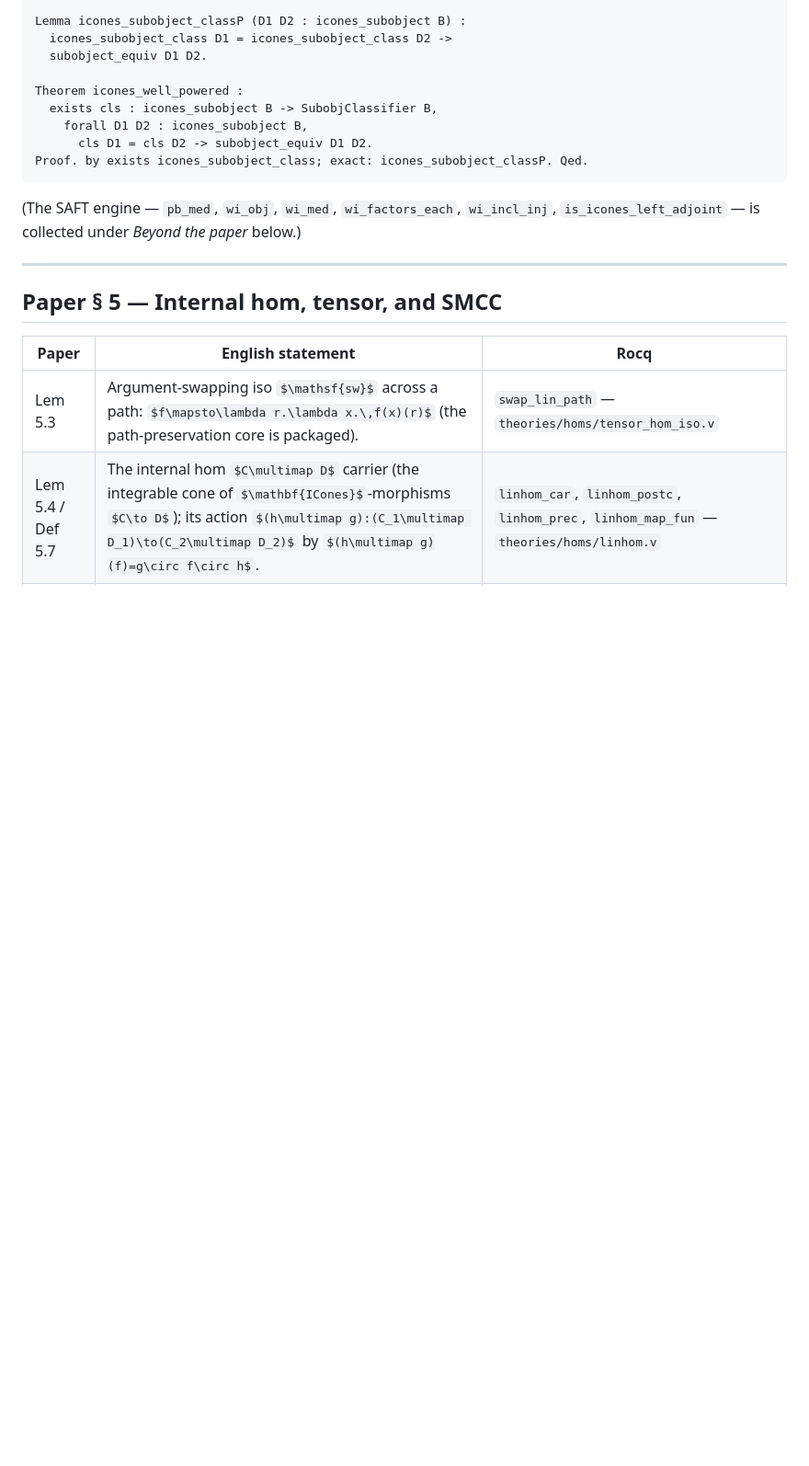
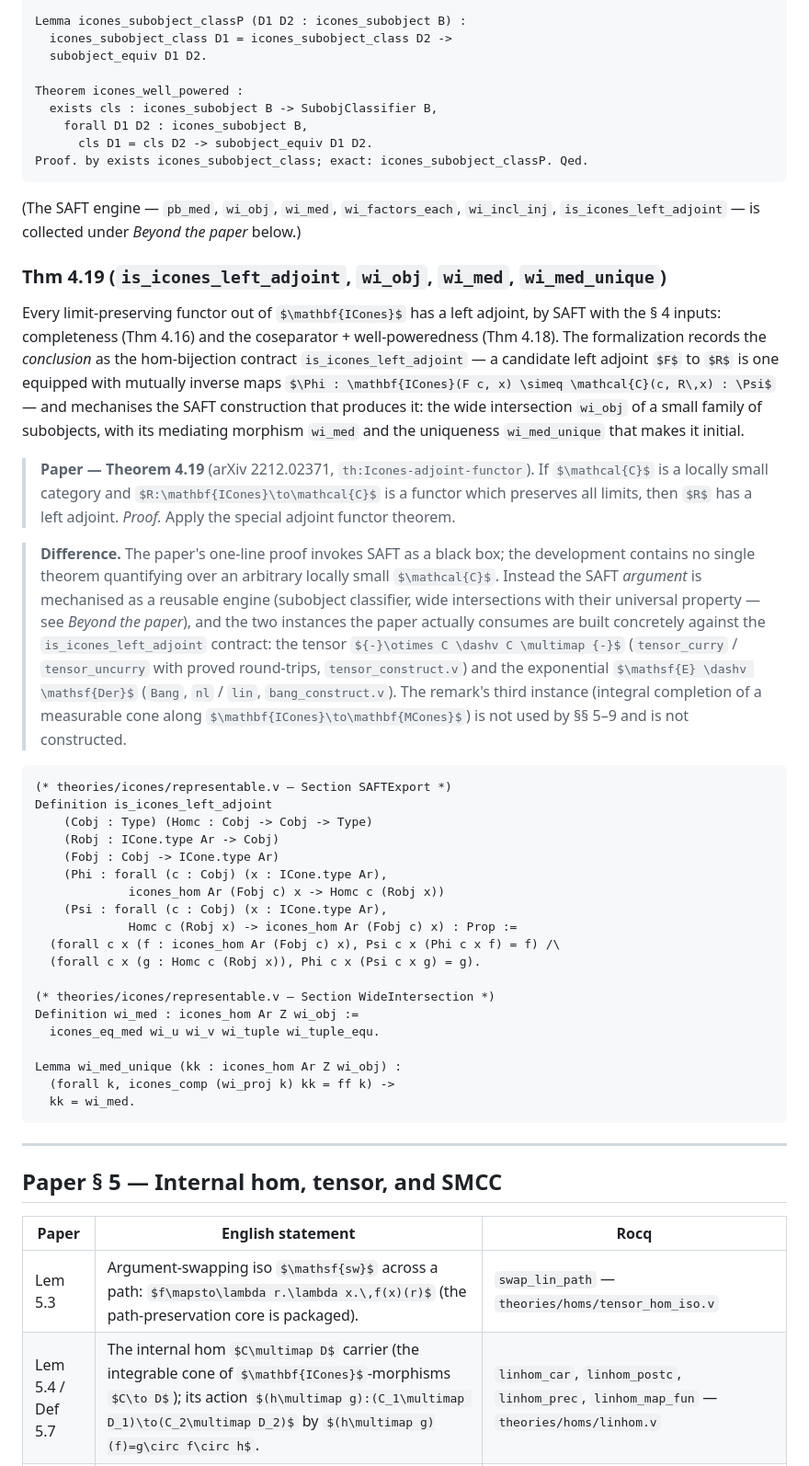
Before and after one commit to LLM4Rocq/icones-rocq, a Markdown page: docs/PAPER.md, the part around the change. Shown at 92% size. Rendered like a GitHub page; some formulas as TeX source; blank space fills up the shorter version.

Commit message:
docs(paper): add the missing Thm 4.19 detail block (SAFT left adjoint)
The § 4 overview table had a Thm 4.19 row but no detail entry, so the
card rendered without a Rocq statement. Add the block: the paper's
exact statement (th:Icones-adjoint-functor), the hom-bijection export
contract is_icones_left_adjoint and the wide-intersection mediating
morphism wi_med / wi_med_unique as the mechanised content, and a
Difference note stating honestly that no single arbitrary-C theorem
exists — the SAFT argument is a reusable engine plus the two concretely
built instances (tensor ⊣ ⊸, E ⊣ Der); the remark's MCones completion
instance is unused and not constructed.

Co-Authored-By: Claude Fable 5 <noreply@anthropic.com>

````diff
--- a/docs/PAPER.md
+++ b/docs/PAPER.md
@@ -1017,6 +1017,36 @@ Proof. by exists icones_subobject_class; exact: icones_subobject_classP. Qed.
 `wi_incl_inj`, `is_icones_left_adjoint` — is collected under
 *Beyond the paper* below.)
 
+### Thm 4.19 (`is_icones_left_adjoint`, `wi_obj`, `wi_med`, `wi_med_unique`)
+
+Every limit-preserving functor out of $\mathbf{ICones}$ has a left adjoint, by SAFT with the § 4 inputs: completeness (Thm 4.16) and the coseparator + well-poweredness (Thm 4.18). The formalization records the *conclusion* as the hom-bijection contract `is_icones_left_adjoint` — a candidate left adjoint $F$ to $R$ is one equipped with mutually inverse maps $\Phi : \mathbf{ICones}(F c, x) \simeq \mathcal{C}(c, R\,x) : \Psi$ — and mechanises the SAFT construction that produces it: the wide intersection `wi_obj` of a small family of subobjects, with its mediating morphism `wi_med` and the uniqueness `wi_med_unique` that makes it initial.
+
+> **Paper — Theorem 4.19** (arXiv 2212.02371, `th:Icones-adjoint-functor`). If $\mathcal{C}$ is a locally small category and $R:\mathbf{ICones}\to\mathcal{C}$ is a functor which preserves all limits, then $R$ has a left adjoint. *Proof.* Apply the special adjoint functor theorem.
+
+> **Difference.** The paper's one-line proof invokes SAFT as a black box; the development contains no single theorem quantifying over an arbitrary locally small $\mathcal{C}$. Instead the SAFT *argument* is mechanised as a reusable engine (subobject classifier, wide intersections with their universal property — see *Beyond the paper*), and the two instances the paper actually consumes are built concretely against the `is_icones_left_adjoint` contract: the tensor ${-}\otimes C \dashv C \multimap {-}$ (`tensor_curry` / `tensor_uncurry` with proved round-trips, `tensor_construct.v`) and the exponential $\mathsf{E} \dashv \mathsf{Der}$ (`Bang`, `nl` / `lin`, `bang_construct.v`). The remark's third instance (integral completion of a measurable cone along $\mathbf{ICones}\to\mathbf{MCones}$) is not used by §§ 5–9 and is not constructed.
+
+```coq
+(* theories/icones/representable.v — Section SAFTExport *)
+Definition is_icones_left_adjoint
+    (Cobj : Type) (Homc : Cobj -> Cobj -> Type)
+    (Robj : ICone.type Ar -> Cobj)
+    (Fobj : Cobj -> ICone.type Ar)
+    (Phi : forall (c : Cobj) (x : ICone.type Ar),
+             icones_hom Ar (Fobj c) x -> Homc c (Robj x))
+    (Psi : forall (c : Cobj) (x : ICone.type Ar),
+             Homc c (Robj x) -> icones_hom Ar (Fobj c) x) : Prop :=
+  (forall c x (f : icones_hom Ar (Fobj c) x), Psi c x (Phi c x f) = f) /\
+  (forall c x (g : Homc c (Robj x)), Phi c x (Psi c x g) = g).
+
+(* theories/icones/representable.v — Section WideIntersection *)
+Definition wi_med : icones_hom Ar Z wi_obj :=
+  icones_eq_med wi_u wi_v wi_tuple wi_tuple_equ.
+
+Lemma wi_med_unique (kk : icones_hom Ar Z wi_obj) :
+  (forall k, icones_comp (wi_proj k) kk = ff k) ->
+  kk = wi_med.
+```
+
 ---
 
 ## Paper § 5 — Internal hom, tensor, and SMCC
````
